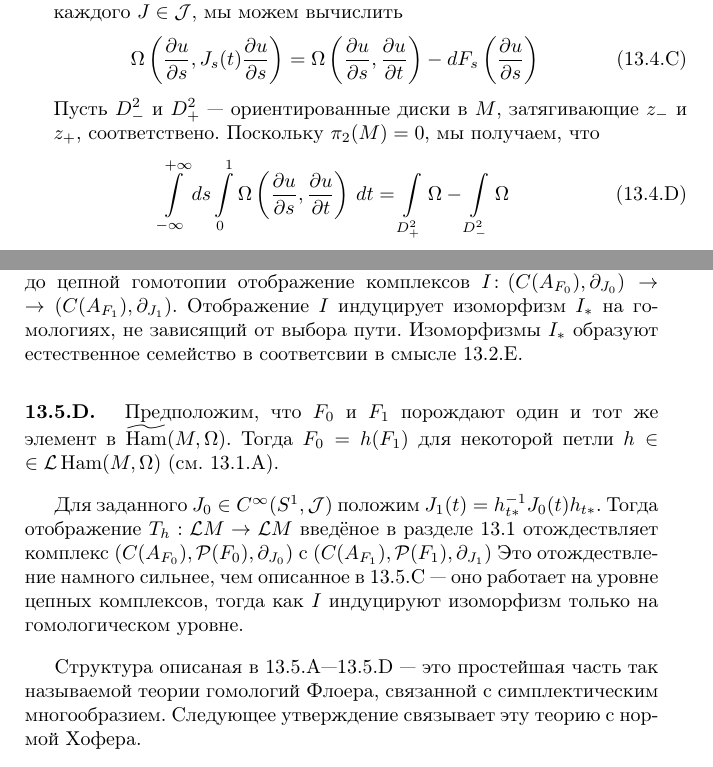
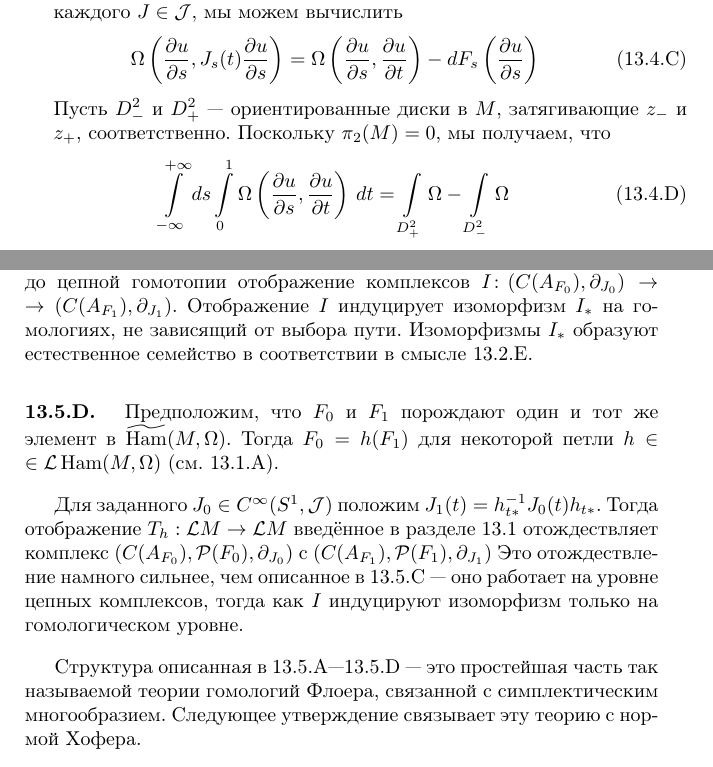
Before and after one commit to anton-petrunin/sympl, a LaTeX book (polterovich.tex, which reads floer.tex): two parts of pages 127 and 128 of 148, joined at a grey line, cut so that both start at the same text. Compiled offline with pdfLaTeX.

Commit message:
мелочи

```diff
--- a/floer.tex
+++ b/floer.tex
@@ -605,9 +601,9 @@ $\sgrad F=J\nabla_{J}F$ для каждого $J\in\J$, мы можем вычи
   -
   \d F_{s}\left(\frac{\partial u}{\partial s}\right)
 \end{equation}
-Пусть $D^2_{-}$ и $D^2_{+}$ — ориентированные диски в $M$,
-затягивающие $z_{-}$ и
-$z_{+}$, соответствено.  Поскольку $π_{2}(M)=0$, мы получаем, что
+Пусть $D^2_{-}$ и $D^2_{+}$ — ориентированные диски в $M$, затягивающие $z_{-}$ и
+$z_{+}$, соответственно.
+Поскольку $π_{2}(M)=0$, мы получаем, что
 \begin{equation}\label{13.4.D}
   \int_{-\infty}^{+\infty}\d s
   \int_{0}^{1}
@@ -706,8 +702,7 @@ $(F_{s},J_{s})$ общего положения, существует естес
 комплексов $I\:(C(A_{F_{0}}),\partial_{J_{0}})\z\to(C(A_{F_{1}}),\partial_{J_{1}})$.
 Отображение $I$ индуцирует изоморфизм $I_{*}$ на гомологиях, не
 зависящий от выбора пути.
-Изоморфизмы $I_{*}$ образуют естественное
-семейство в соответсвии в смысле~\ref{13.2.E}.
+Изоморфизмы $I_{*}$ образуют естественное семейство в соответствии в смысле~\ref{13.2.E}.
 \end{ex}
 
 \begin{ex}{}\label{13.5.D}
@@ -718,24 +713,20 @@ $\widetilde\Ham(M,\Omega)$.
 \end{ex}
 
 Для заданного $J_{0}\in C^{\infty}(S^{1},\J)$ положим
-$J_{1}(t)=h_{t*}^{-1}J_{0}(t)h_{t*}$. Тогда отображение $T_{h}:\L
-M\to\L M$ введёнoe в разделе~\ref{13.1} отождествляет
-комплекс $(C(A_{F_{0}}),\Pcal(F_{0}),\partial_{J_{0}})$ с
-$(C(A_{F_{1}}),\Pcal(F_{1}),\partial_{J_{1}})$
-Это отождествление намного сильнее, чем описанное в~\ref{13.5.C}
-— оно работает на уровне цепных комплексов, тогда как $I$ индуцируют
-изоморфизм только на гомологическом уровне.
+$J_{1}(t)=h_{t*}^{-1}J_{0}(t)h_{t*}$.
+Тогда отображение $T_{h}:\L M\to\L M$ введённoe в разделе~\ref{13.1} отождествляет
+комплекс $(C(A_{F_{0}}),\Pcal(F_{0}),\partial_{J_{0}})$ с $(C(A_{F_{1}}),\Pcal(F_{1}),\partial_{J_{1}})$
+Это отождествление намного сильнее, чем описанное в~\ref{13.5.C} — оно работает на уровне цепных комплексов, тогда как $I$ индуцируют изоморфизм только на гомологическом уровне.
 
 \medskip
-Структура описаная в~\ref{13.5.A}—\ref{13.5.D} — это простейшая
+Структура описанная в~\ref{13.5.A}—\ref{13.5.D} — это простейшая
 часть так называемой теории гомологий
 Флоера, связанной с симплектическим многообразием.
 Следующее утверждение связывает эту теорию с нормой Хофера.
 
 \begin{ex}{}\label{13.5.E}
-Предположим, что для некоторого $J\in C^{\infty}(S^{1},\J)$
-стягиваемая периодическая орбита $z\in\Pcal(F)$ является гомологически
-существенной в $(C(A_{F}),\Pcal(F),\partial_{J})$. Тогда
+Предположим, что для некоторого $J\in C^{\infty}(S^{1},\J)$ стягиваемая периодическая орбита $z\in\Pcal(F)$ является гомологически существенной в $(C(A_{F}),\Pcal(F),\partial_{J})$.
+Тогда
 \[
 A_{F}(z)\le\int_{0}^{1}\max_{x}F(x,t)\,\d t
 \]
```
Also changed, not shown: floer.tex (24 more changed lines).
